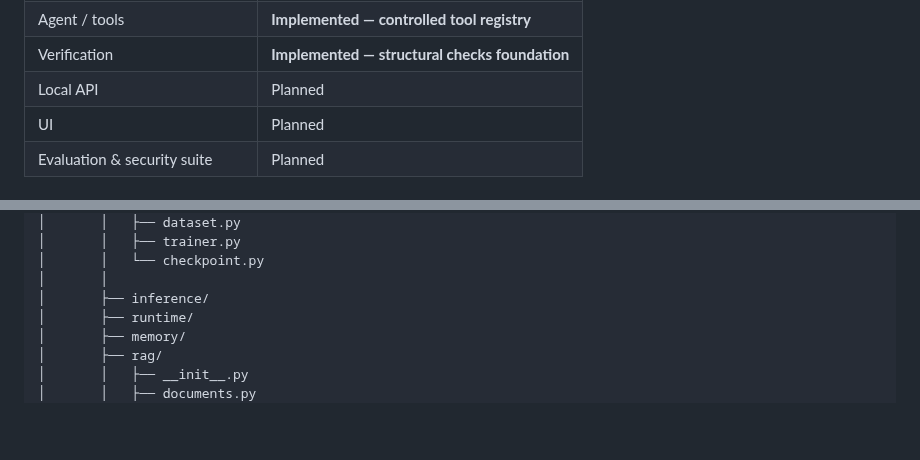
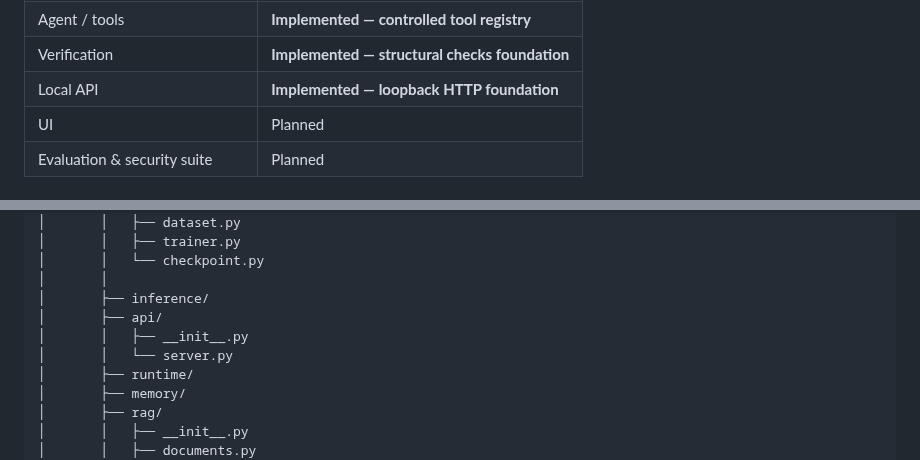
Before and after one commit to chamanvashishth/ARIA, a Markdown page: README.md, 2 parts joined by grey strips. Rendered like a GitHub page; blank space fills up the shorter version.

```diff
--- a/README.md
+++ b/README.md
@@ -48,7 +48,7 @@ ARIA's normal runtime is designed to work without OpenAI, Anthropic, Gemini, hos
 | Local RAG | **Implemented — foundation** |
 | Agent / tools | **Implemented — controlled tool registry** |
 | Verification | **Implemented — structural checks foundation** |
-| Local API | Planned |
+| Local API | **Implemented — loopback HTTP foundation** |
 | UI | Planned |
 | Evaluation & security suite | Planned |
 
@@ -465,6 +528,9 @@ ARIA/
 │       │   └── checkpoint.py
 │       │
 │       ├── inference/
+│       ├── api/
+│       │   ├── __init__.py
+│       │   └── server.py
 │       ├── runtime/
 │       ├── memory/
 │       ├── rag/
```
Also changed, not shown: other parts of README.md (+64 -1 lines).
